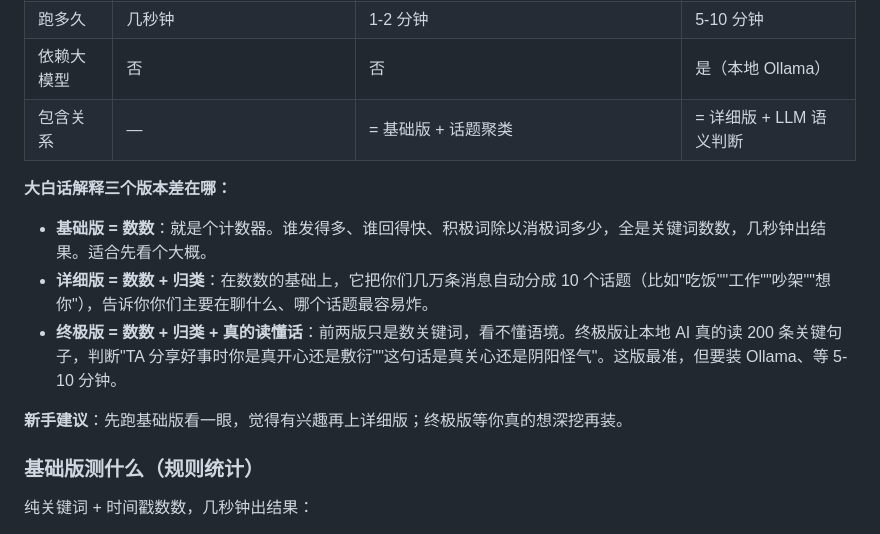
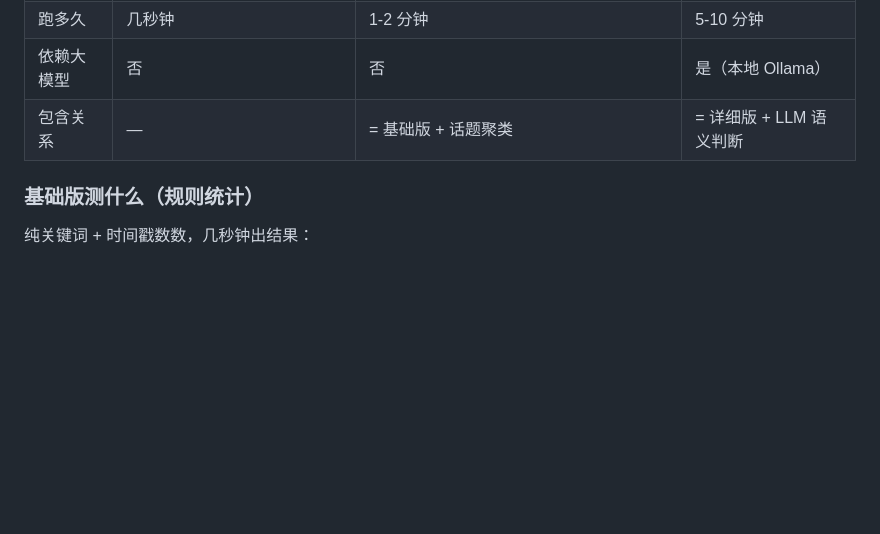
Before and after one commit to liucheshang/wechat-relationship-analyzer, a Markdown page: README.md, the part around the change. Drawn GitHub-style; blank space fills up the shorter version.

Commit message:
docs: remove redundant plain-language note

```diff
--- a/README.md
+++ b/README.md
@@ -34,14 +34,6 @@
 | 跑多久 | 几秒钟 | 1-2 分钟 | 5-10 分钟 |
 | 依赖大模型 | 否 | 否 | 是（本地 Ollama） |
 | 包含关系 | — | = 基础版 + 话题聚类 | = 详细版 + LLM 语义判断 |
-
-**大白话解释三个版本差在哪：**
-
-- **基础版 = 数数**：就是个计数器。谁发得多、谁回得快、积极词除以消极词多少，全是关键词数数，几秒钟出结果。适合先看个大概。
-- **详细版 = 数数 + 归类**：在数数的基础上，它把你们几万条消息自动分成 10 个话题（比如"吃饭""工作""吵架""想你"），告诉你你们主要在聊什么、哪个话题最容易炸。
-- **终极版 = 数数 + 归类 + 真的读懂话**：前两版只是数关键词，看不懂语境。终极版让本地 AI 真的读 200 条关键句子，判断"TA 分享好事时你是真开心还是敷衍""这句话是真关心还是阴阳怪气"。这版最准，但要装 Ollama、等 5-10 分钟。
-
-**新手建议**：先跑基础版看一眼，觉得有兴趣再上详细版；终极版等你真的想深挖再装。
 
 ### 基础版测什么（规则统计）
 
```
